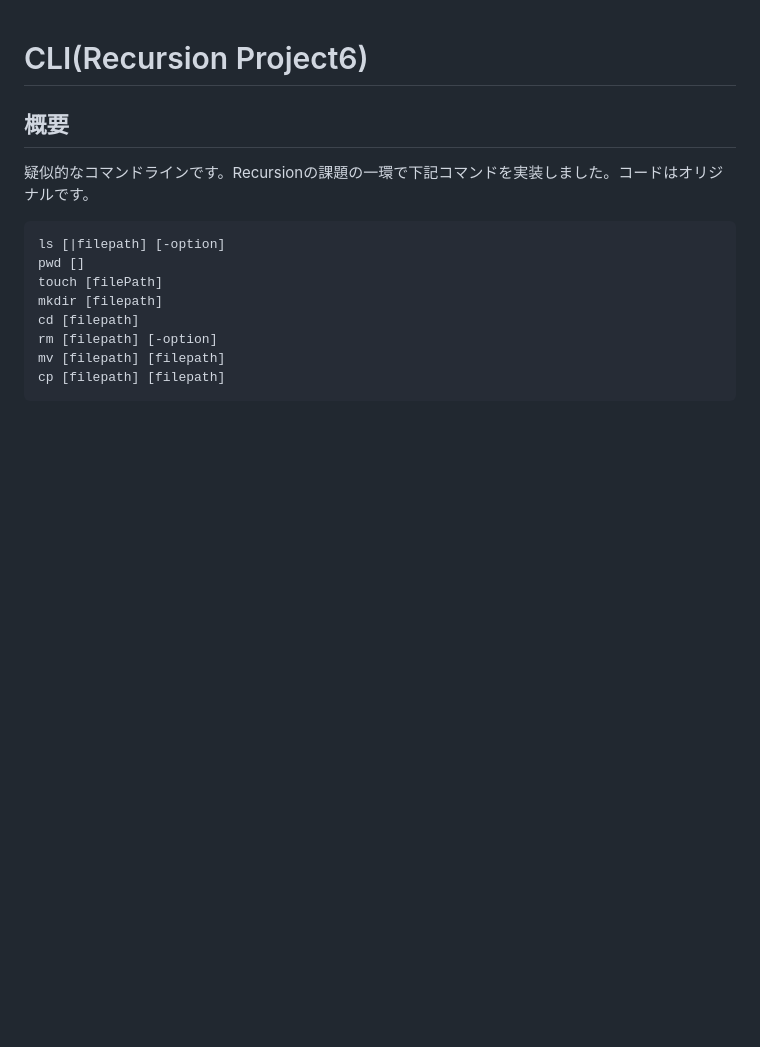
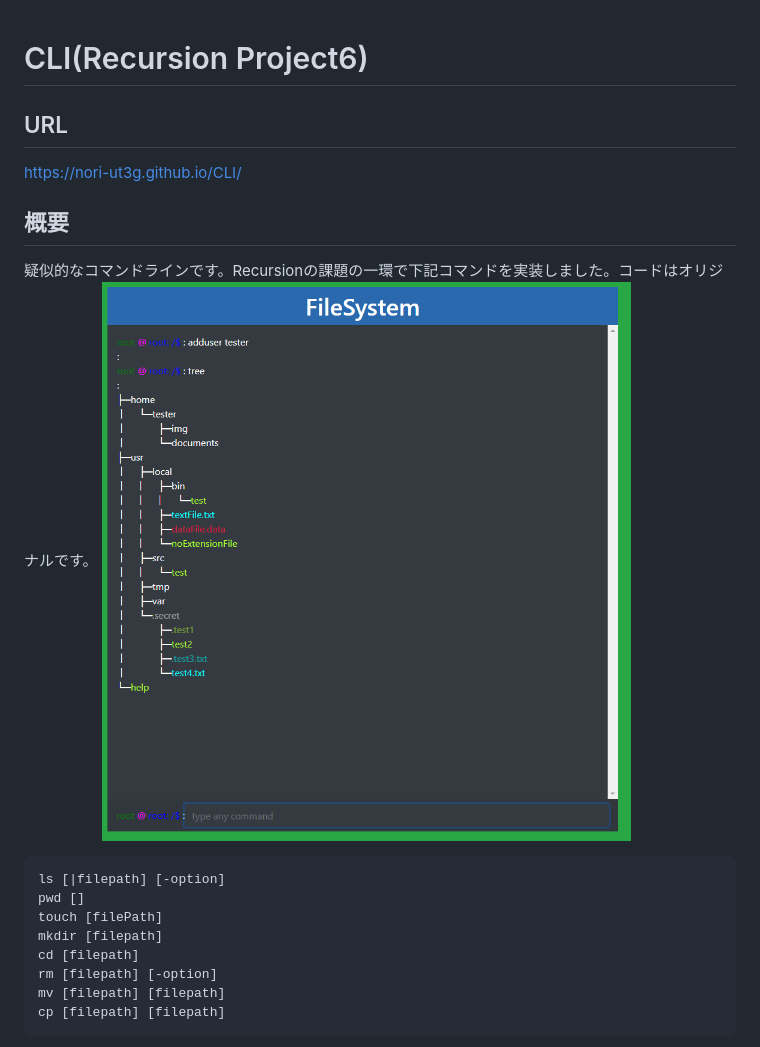
Before and after one commit to nori-ut3g/CLI, a Markdown page: README.md, the part around the change. GitHub-like rendering; pictures changed too: img/demo_1.png (added); blank space fills up the shorter version.

Commit message:
README　作成中

````diff
--- a/README.md
+++ b/README.md
@@ -1,7 +1,11 @@
 # CLI(Recursion Project6)
+
+## URL
+https://nori-ut3g.github.io/CLI/
 
 ## 概要
 疑似的なコマンドラインです。Recursionの課題の一環で下記コマンドを実装しました。コードはオリジナルです。
+![](img/demo_1.png)
 
 ```angular2html
 ls [|filepath] [-option]
````
